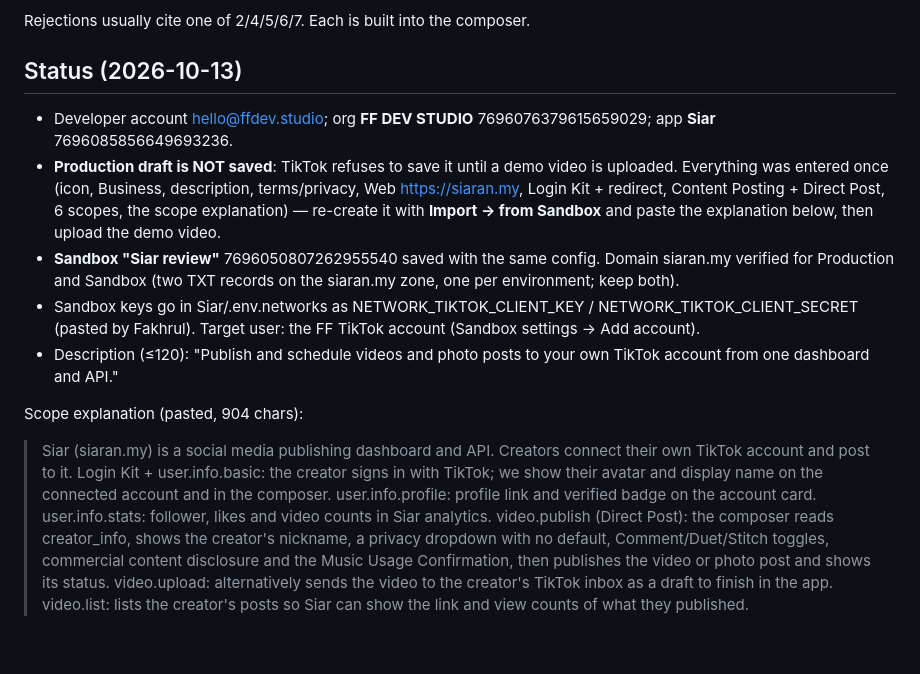
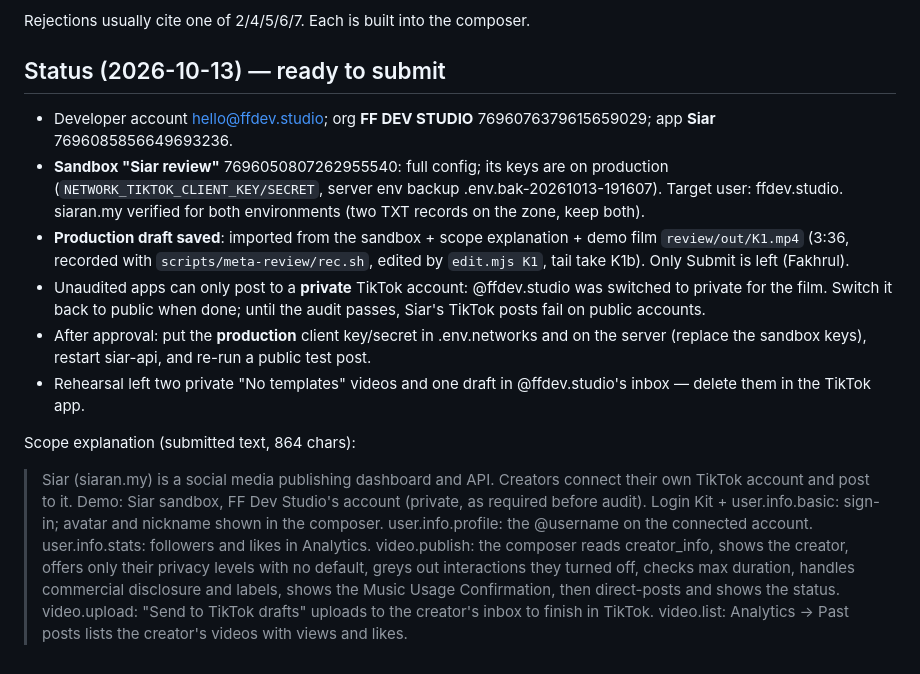
Before and after one commit to Aphrosidiac/Siar, a Markdown page: docs/approvals/tiktok.md, the part around the change. Rendered like a GitHub page.

Commit message:
docs(tiktok): application ready to submit; sandbox keys live, film K1, after-approval steps
Co-Authored-By: Claude Opus 5.5 <noreply@anthropic.com>

```diff
--- a/docs/approvals/tiktok.md
+++ b/docs/approvals/tiktok.md
@@ -40,23 +40,24 @@ can be raised later.
 
 Rejections usually cite one of 2/4/5/6/7. Each is built into the composer.
 
-## Status (2026-10-13)
+## Status (2026-10-13) — ready to submit
 - Developer account hello@ffdev.studio; org **FF DEV STUDIO** 7696076379615659029; app **Siar** 7696085856649693236.
-- **Production draft is NOT saved**: TikTok refuses to save it until a demo video is uploaded. Everything was
-  entered once (icon, Business, description, terms/privacy, Web https://siaran.my, Login Kit + redirect,
-  Content Posting + Direct Post, 6 scopes, the scope explanation) — re-create it with **Import → from Sandbox**
-  and paste the explanation below, then upload the demo video.
-- **Sandbox "Siar review"** 7696050807262955540 saved with the same config. Domain siaran.my verified for
-  Production and Sandbox (two TXT records on the siaran.my zone, one per environment; keep both).
-- Sandbox keys go in Siar/.env.networks as NETWORK_TIKTOK_CLIENT_KEY / NETWORK_TIKTOK_CLIENT_SECRET
-  (pasted by Fakhrul). Target user: the FF TikTok account (Sandbox settings → Add account).
-- Description (≤120): "Publish and schedule videos and photo posts to your own TikTok account from one dashboard and API."
+- **Sandbox "Siar review"** 7696050807262955540: full config; its keys are on production (`NETWORK_TIKTOK_CLIENT_KEY/SECRET`,
+  server env backup .env.bak-20261013-191607). Target user: ffdev.studio. siaran.my verified for both environments
+  (two TXT records on the zone, keep both).
+- **Production draft saved**: imported from the sandbox + scope explanation + demo film `review/out/K1.mp4` (3:36,
+  recorded with `scripts/meta-review/rec.sh`, edited by `edit.mjs K1`, tail take K1b). Only Submit is left (Fakhrul).
+- Unaudited apps can only post to a **private** TikTok account: @ffdev.studio was switched to private for the film.
+  Switch it back to public when done; until the audit passes, Siar's TikTok posts fail on public accounts.
+- After approval: put the **production** client key/secret in .env.networks and on the server (replace the sandbox
+  keys), restart siar-api, and re-run a public test post.
+- Rehearsal left two private "No templates" videos and one draft in @ffdev.studio's inbox — delete them in the TikTok app.
 
-Scope explanation (pasted, 904 chars):
-> Siar (siaran.my) is a social media publishing dashboard and API. Creators connect their own TikTok account and post to it.
-> Login Kit + user.info.basic: the creator signs in with TikTok; we show their avatar and display name on the connected account and in the composer.
-> user.info.profile: profile link and verified badge on the account card.
-> user.info.stats: follower, likes and video counts in Siar analytics.
-> video.publish (Direct Post): the composer reads creator_info, shows the creator's nickname, a privacy dropdown with no default, Comment/Duet/Stitch toggles, commercial content disclosure and the Music Usage Confirmation, then publishes the video or photo post and shows its status.
-> video.upload: alternatively sends the video to the creator's TikTok inbox as a draft to finish in the app.
-> video.list: lists the creator's posts so Siar can show the link and view counts of what they published.
+Scope explanation (submitted text, 864 chars):
+> Siar (siaran.my) is a social media publishing dashboard and API. Creators connect their own TikTok account and post to it. Demo: Siar sandbox, FF Dev Studio's account (private, as required before audit).
+> Login Kit + user.info.basic: sign-in; avatar and nickname shown in the composer.
+> user.info.profile: the @username on the connected account.
+> user.info.stats: followers and likes in Analytics.
+> video.publish: the composer reads creator_info, shows the creator, offers only their privacy levels with no default, greys out interactions they turned off, checks max duration, handles commercial disclosure and labels, shows the Music Usage Confirmation, then direct-posts and shows the status.
+> video.upload: "Send to TikTok drafts" uploads to the creator's inbox to finish in TikTok.
+> video.list: Analytics → Past posts lists the creator's videos with views and likes.
```
